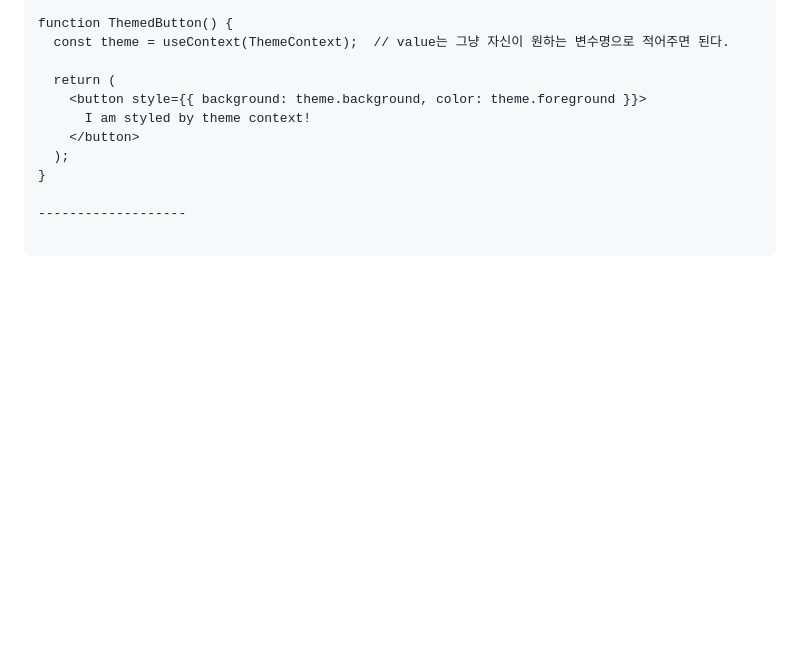
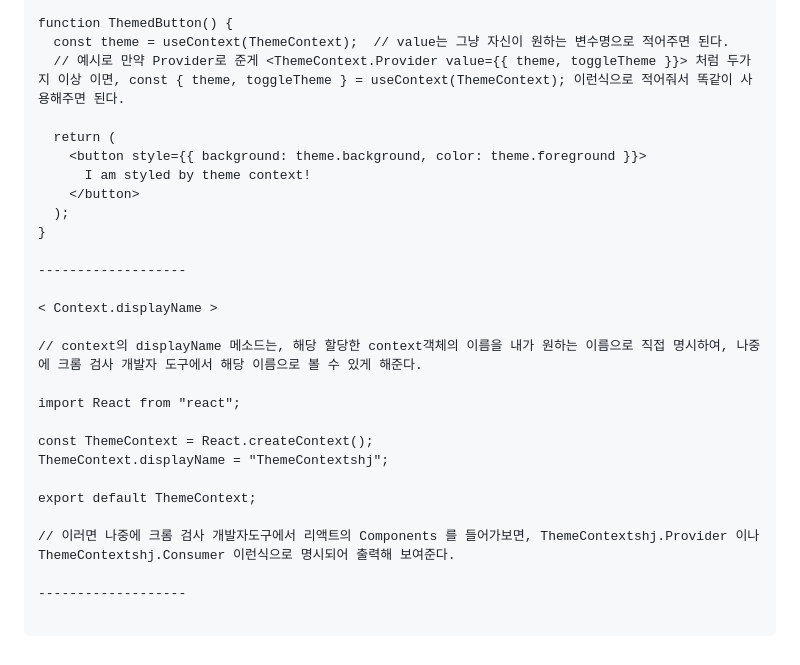
Before and after one commit to tkguswls1106/Study-Inflearn-Reactjs, a Markdown page: MD_reactjs_inflearn_study.md, the part around the change. GitHub-like rendering; blank space fills up the shorter version.

````diff
--- a/MD_reactjs_inflearn_study.md
+++ b/MD_reactjs_inflearn_study.md
@@ -1431,6 +1431,7 @@ function Toolbar(props) {
 
 function ThemedButton() {
   const theme = useContext(ThemeContext);  // value는 그냥 자신이 원하는 변수명으로 적어주면 된다.
+  // 예시로 만약 Provider로 준게 <ThemeContext.Provider value={{ theme, toggleTheme }}> 처럼 두가지 이상 이면, const { theme, toggleTheme } = useContext(ThemeContext); 이런식으로 적어줘서 똑같이 사용해주면 된다.
 
   return (
     <button style={{ background: theme.background, color: theme.foreground }}>
@@ -1441,4 +1442,19 @@ function ThemedButton() {
 
 -------------------
 
+< Context.displayName >
+
+// context의 displayName 메소드는, 해당 할당한 context객체의 이름을 내가 원하는 이름으로 직접 명시하여, 나중에 크롬 검사 개발자 도구에서 해당 이름으로 볼 수 있게 해준다.
+
+import React from "react";
+
+const ThemeContext = React.createContext();
+ThemeContext.displayName = "ThemeContextshj";
+
+export default ThemeContext;
+
+// 이러면 나중에 크롬 검사 개발자도구에서 리액트의 Components 를 들어가보면, ThemeContextshj.Provider 이나 ThemeContextshj.Consumer 이런식으로 명시되어 출력해 보여준다.
+
+-------------------
+
 ```
````
